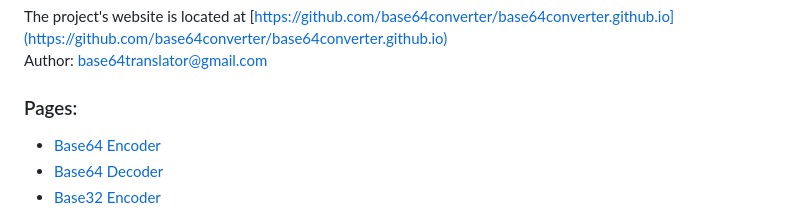
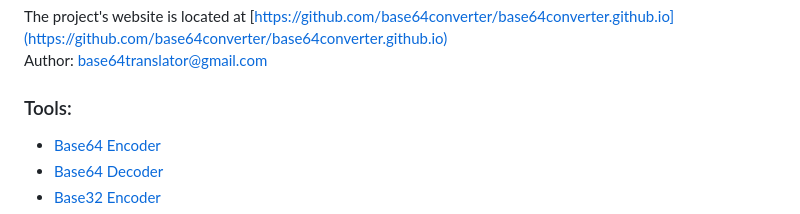
Before and after one commit to base64converter/base64converter.github.io, a Markdown page: readme.md, the part around the change. Drawn GitHub-style.

```diff
--- a/readme.md
+++ b/readme.md
@@ -6,7 +6,7 @@ Please go to [Online Tools](https://base64converter.github.io/)
 The project's website is located at [https://github.com/base64converter/base64converter.github.io](https://github.com/base64converter/base64converter.github.io)
 Author: base64translator@gmail.com
 
-### Pages:
+### Tools:
 - [Base64 Encoder](https://base64converter.github.io/base64_encode.html)
 - [Base64 Decoder](https://base64converter.github.io/base64_decode.html)
 - [Base32 Encoder](https://base64converter.github.io/base32_encode.html)
```
